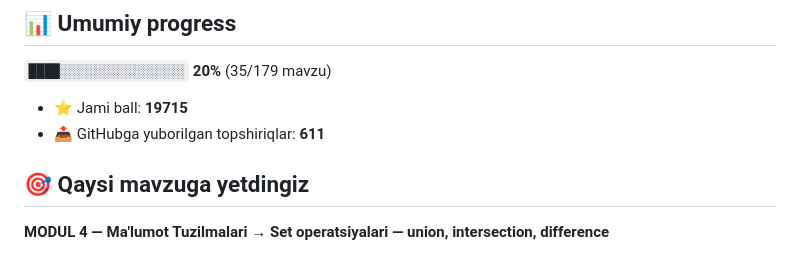
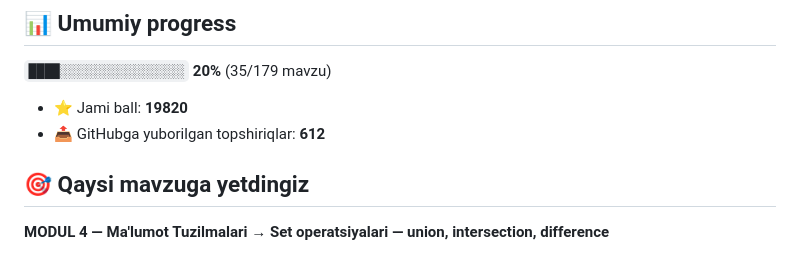
Before and after one commit to alorifkhojasaidolimkhon2-ship-it/aziz-academy-topshiriqlar, a Markdown page: README.md, the part around the change. GitHub-like rendering.

Commit message:
docs: progress README yangilandi

```diff
--- a/README.md
+++ b/README.md
@@ -6,8 +6,8 @@
 
 `████░░░░░░░░░░░░░░░░` **20%**  (35/179 mavzu)
 
-- ⭐ Jami ball: **19715**
-- 📤 GitHubga yuborilgan topshiriqlar: **611**
+- ⭐ Jami ball: **19820**
+- 📤 GitHubga yuborilgan topshiriqlar: **612**
 
 ## 🎯 Qaysi mavzuga yetdingiz
 
```
